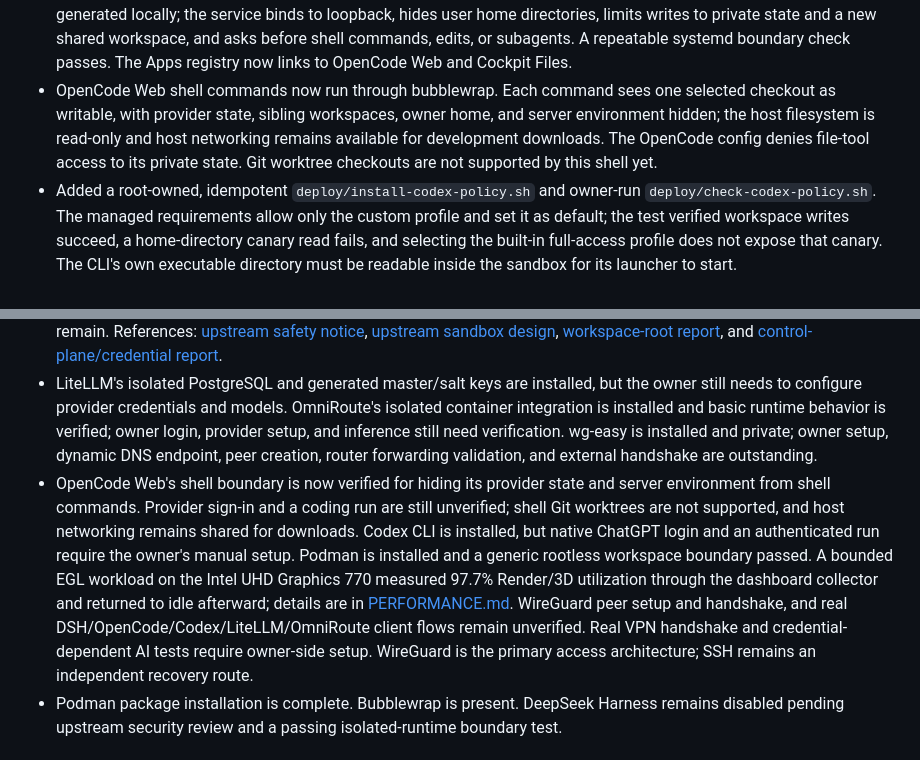
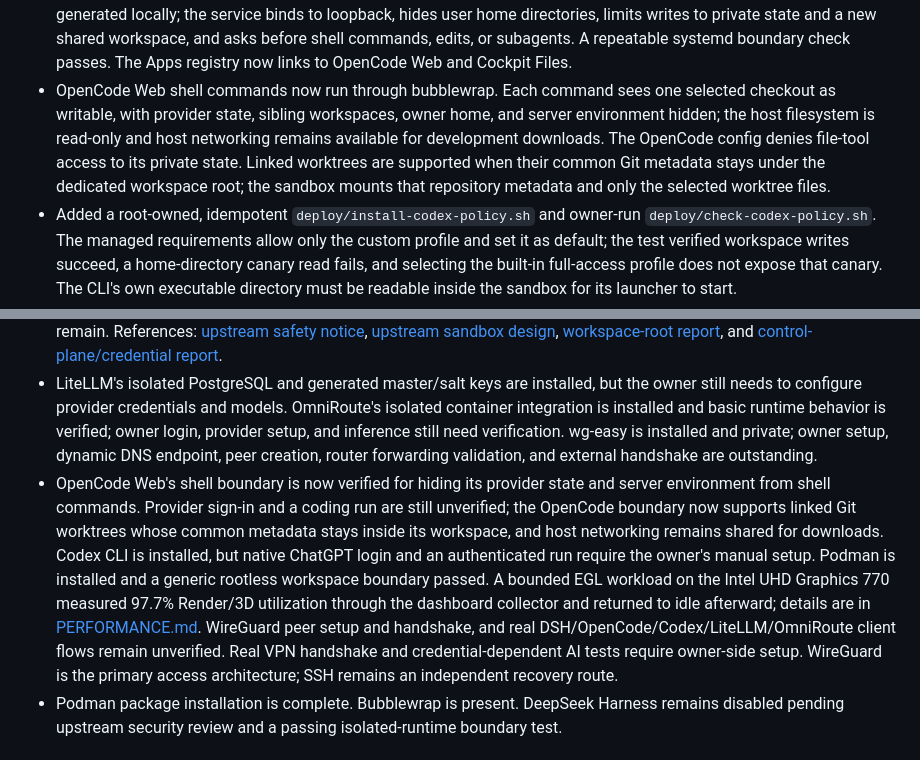
Before and after one commit to huou07/huou07-playground, a Markdown page: docs/STATUS.md, 2 parts joined by grey strips. Drawn GitHub-style.

Commit message:
Document OpenCode linked worktree verification

```diff
--- a/docs/STATUS.md
+++ b/docs/STATUS.md
@@ -32,7 +32,7 @@ The reference calls for a compact, custom personal dashboard. The portal is a sm
 - Installed Codex CLI `0.161.0` in the SSH owner's user space using OpenAI's standalone installer. `deploy/codex-requirements.toml` defines a managed workspace profile that limits sandboxed local commands to the active workspace plus Codex's standalone executable directory and minimal runtime paths. The owner must sign in personally.
 - Installed OpenCode CLI `1.18.35` in the SSH owner's user space from the official release installer without changing shell startup files. Added an owner-run launcher that isolates its config, auth, sessions, and cache beneath `~/.opencode`; no provider credentials were copied or entered.
 - Added a separate OpenCode web service under a locked, unprivileged system account. HTTP Basic Authentication is generated locally; the service binds to loopback, hides user home directories, limits writes to private state and a new shared workspace, and asks before shell commands, edits, or subagents. A repeatable systemd boundary check passes. The Apps registry now links to OpenCode Web and Cockpit Files.
-- OpenCode Web shell commands now run through bubblewrap. Each command sees one selected checkout as writable, with provider state, sibling workspaces, owner home, and server environment hidden; the host filesystem is read-only and host networking remains available for development downloads. The OpenCode config denies file-tool access to its private state. Git worktree checkouts are not supported by this shell yet.
+- OpenCode Web shell commands now run through bubblewrap. Each command sees one selected checkout as writable, with provider state, sibling workspaces, owner home, and server environment hidden; the host filesystem is read-only and host networking remains available for development downloads. The OpenCode config denies file-tool access to its private state. Linked worktrees are supported when their common Git metadata stays under the dedicated workspace root; the sandbox mounts that repository metadata and only the selected worktree files.
 - Added a root-owned, idempotent `deploy/install-codex-policy.sh` and owner-run `deploy/check-codex-policy.sh`. The managed requirements allow only the custom profile and set it as default; the test verified workspace writes succeed, a home-directory canary read fails, and selecting the built-in full-access profile does not expose that canary. The CLI's own executable directory must be readable inside the sandbox for its launcher to start.
 - Installed LiteLLM Gateway `v1.103.1` with a dedicated rootless Podman account and private PostgreSQL database. The services run in a shared rootless pod, the proxy publishes only `127.0.0.1:4000`, and systemd applies CPU and memory limits. Generated master, salt, and database credentials are kept in root-only files; provider keys were not copied or entered. Its admin login page loads through SSH recovery and the private WireGuard relay. The owner must sign in and configure providers/models.
 - Added a root-owned, empty `model_list` startup config for LiteLLM. Without a config file, v1.103.1 left `llm_model_list` unset and returned HTTP 500 from `/model/info`. With the empty config, database-backed model management works without putting credentials in YAML.
@@ -89,7 +91,7 @@ The target runs dashboard release `/opt/huou07-playground/releases/2026100911533
 - Verify an authenticated Codex CLI run after the owner signs in; integrate supported AI/gateway interfaces and preserve the tested managed profile through Codex upgrades.
 - Keep DeepSeek Harness disabled until its sandbox and credential boundaries are repaired or a sufficiently isolated runtime is proven. Rechecked upstream on 2026-10-09: the official safety notice still describes it as developer-preview software without a security audit, and the official sandbox docs say its modes govern filesystem effects while network and process visibility are outside that policy. Static review of current `master` confirms the workspace-root report's core condition: `resolveWorkspaceRoot()` accepts any absolute path, and the enforcing provider adds that root to writable paths, so `/` becomes a whole-filesystem writable root. The public report includes a reproducer, but we did not run it against a deployed Harness. A separate public report describes reading the stored browser signing secret from confined commands and using it to bypass approval; that credential path has not been independently reproduced here. Use the already-installed Codex and OpenCode interfaces as the functional coding-agent fallback while those limits remain. References: [upstream safety notice](https://github.com/deepseek-ai/deepseek-harness/blob/master/SAFETY.md), [upstream sandbox design](https://github.com/deepseek-ai/deepseek-harness/blob/master/docs/subsystems/sandbox.md), [workspace-root report](https://github.com/deepseek-ai/deepseek-harness/discussions/9026), and [control-plane/credential report](https://github.com/deepseek-ai/deepseek-harness/discussions/8887).
 - LiteLLM's isolated PostgreSQL and generated master/salt keys are installed, but the owner still needs to configure provider credentials and models. OmniRoute's isolated container integration is installed and basic runtime behavior is verified; owner login, provider setup, and inference still need verification. wg-easy is installed and private; owner setup, dynamic DNS endpoint, peer creation, router forwarding validation, and external handshake are outstanding.
-- OpenCode Web's shell boundary is now verified for hiding its provider state and server environment from shell commands. Provider sign-in and a coding run are still unverified; shell Git worktrees are not supported, and host networking remains shared for downloads. Codex CLI is installed, but native ChatGPT login and an authenticated run require the owner's manual setup. Podman is installed and a generic rootless workspace boundary passed. A bounded EGL workload on the Intel UHD Graphics 770 measured 97.7% Render/3D utilization through the dashboard collector and returned to idle afterward; details are in [PERFORMANCE.md](PERFORMANCE.md). WireGuard peer setup and handshake, and real DSH/OpenCode/Codex/LiteLLM/OmniRoute client flows remain unverified. Real VPN handshake and credential-dependent AI tests require owner-side setup. WireGuard is the primary access architecture; SSH remains an independent recovery route.
+- OpenCode Web's shell boundary is now verified for hiding its provider state and server environment from shell commands. Provider sign-in and a coding run are still unverified; the OpenCode boundary now supports linked Git worktrees whose common metadata stays inside its workspace, and host networking remains shared for downloads. Codex CLI is installed, but native ChatGPT login and an authenticated run require the owner's manual setup. Podman is installed and a generic rootless workspace boundary passed. A bounded EGL workload on the Intel UHD Graphics 770 measured 97.7% Render/3D utilization through the dashboard collector and returned to idle afterward; details are in [PERFORMANCE.md](PERFORMANCE.md). WireGuard peer setup and handshake, and real DSH/OpenCode/Codex/LiteLLM/OmniRoute client flows remain unverified. Real VPN handshake and credential-dependent AI tests require owner-side setup. WireGuard is the primary access architecture; SSH remains an independent recovery route.
 - Podman package installation is complete. Bubblewrap is present. DeepSeek Harness remains disabled pending upstream security review and a passing isolated-runtime boundary test.
 
 ## Next useful action
```
Also changed, not shown: other parts of docs/STATUS.md (+2 -0 lines).
